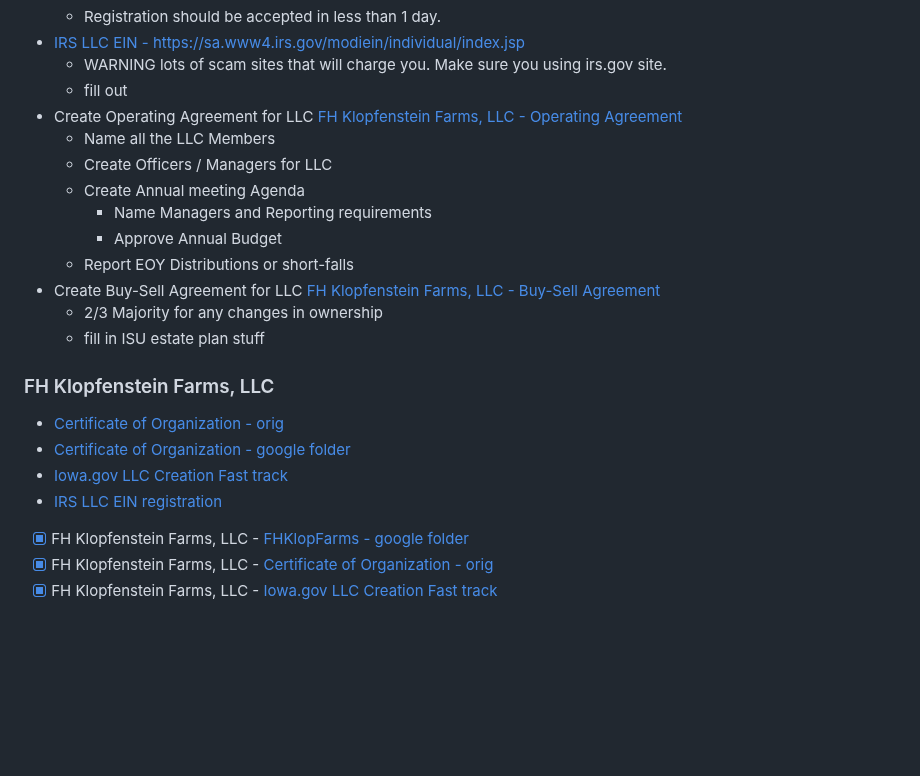
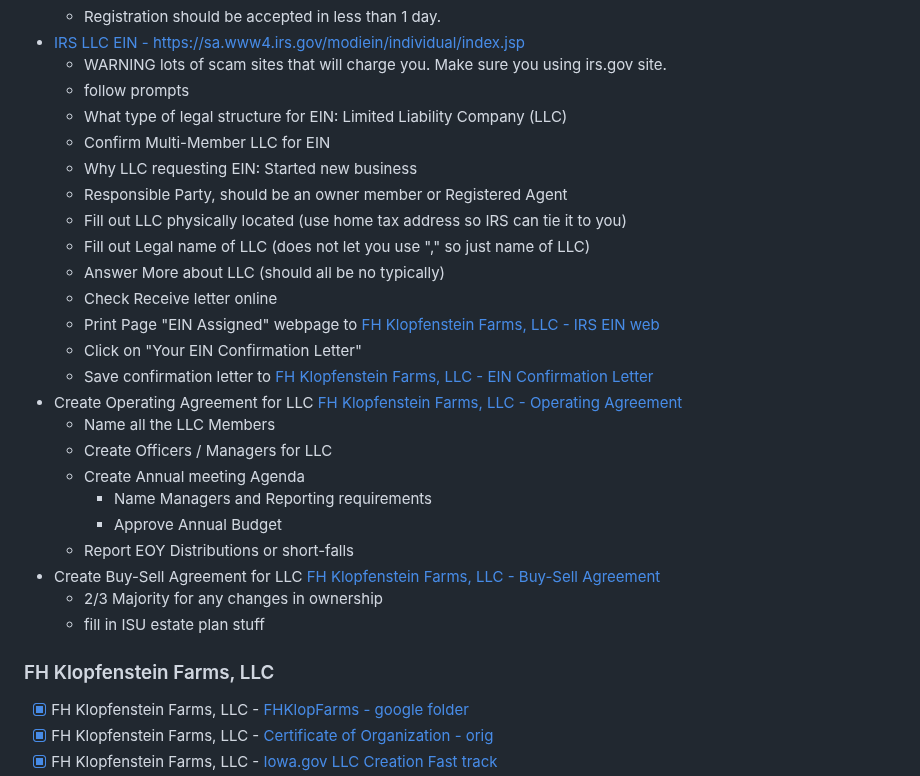
Before and after one commit to christrees/blog, a Markdown page: farm/llc-create.md, the part around one of its changes. Rendered like a GitHub page; blank space fills up the shorter version.

```diff
--- a/farm/llc-create.md
+++ b/farm/llc-create.md
@@ -13,7 +13,18 @@
   - Registration should be accepted in less than 1 day.
 - [IRS LLC EIN - https://sa.www4.irs.gov/modiein/individual/index.jsp](https://sa.www4.irs.gov/modiein/individual/index.jsp)
   - WARNING lots of scam sites that will charge you.  Make sure you using irs.gov site.
-  - fill out
+  - follow prompts
+  - What type of legal structure for EIN: Limited Liability Company (LLC)
+  - Confirm Multi-Member LLC for EIN
+  - Why LLC requesting EIN: Started new business
+  - Responsible Party, should be an owner member or Registered Agent
+  - Fill out LLC physically located (use home tax address so IRS can tie it to you)
+  - Fill out Legal name of LLC (does not let you use "," so just name of LLC)
+  - Answer More about LLC (should all be no typically)
+  - Check Receive letter online
+  - Print Page "EIN Assigned" webpage to [FH Klopfenstein Farms, LLC - IRS EIN web]()
+  - Click on "Your EIN Confirmation Letter"
+  - Save confirmation letter to [FH Klopfenstein Farms, LLC - EIN Confirmation Letter]()
 - Create Operating Agreement for LLC [FH Klopfenstein Farms, LLC - Operating Agreement]()
   - Name all the LLC Members
   - Create Officers / Managers for LLC
@@ -26,11 +37,6 @@
   - fill in ISU estate plan stuff
 
 ### FH Klopfenstein Farms, LLC
-- [Certificate of Organization - orig](https://docs.google.com/document/d/1Mtk1Pu-2h4_POV4CH-oZEcqgs9W787CLlqtm0OFN9_I/edit)
-- [Certificate of Organization - google folder](https://drive.google.com/drive/folders/1Mmve6EB6fLKasGB5SgA9U2fpKm-usqxB)
-- [Iowa.gov LLC Creation Fast track](https://filings.sos.iowa.gov/Account/Login?ReturnUrl=%2fForm%2fCertificate-of-Organization-LLC)
-- [IRS LLC EIN registration](https://irs-federal-ein-number.com/form/limited-liability-company)
-
 - [x] FH Klopfenstein Farms, LLC - [FHKlopFarms - google folder](https://drive.google.com/drive/folders/1Mmve6EB6fLKasGB5SgA9U2fpKm-usqxB)
 - [x] FH Klopfenstein Farms, LLC - [Certificate of Organization - orig](https://docs.google.com/document/d/1Mtk1Pu-2h4_POV4CH-oZEcqgs9W787CLlqtm0OFN9_I/edit)
 - [x] FH Klopfenstein Farms, LLC - [Iowa.gov LLC Creation Fast track](https://filings.sos.iowa.gov/Account/Login?ReturnUrl=%2fForm%2fCertificate-of-Organization-LLC)
```
Also changed, not shown: other parts of farm/llc-create.md (+5 -5 lines).
